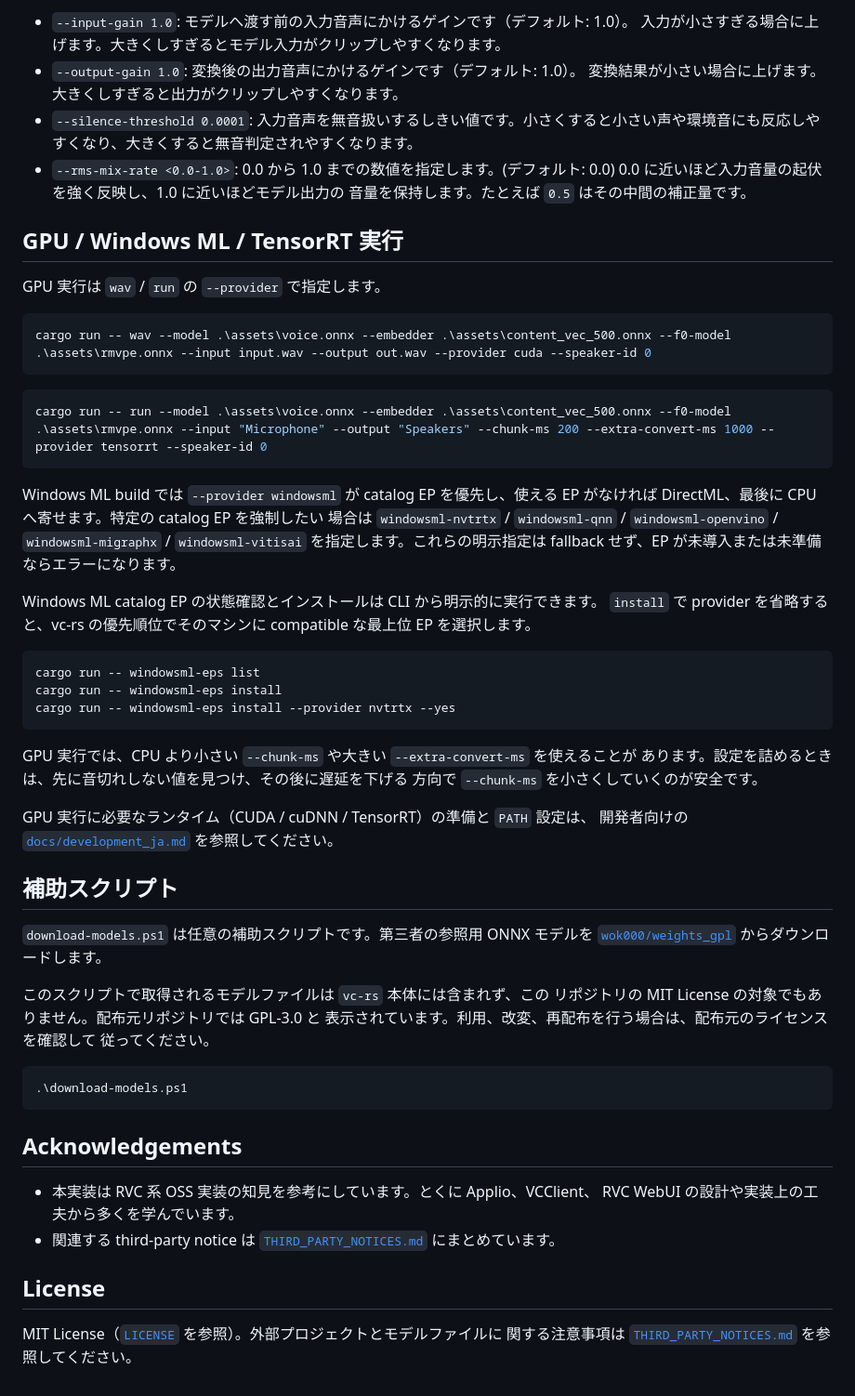
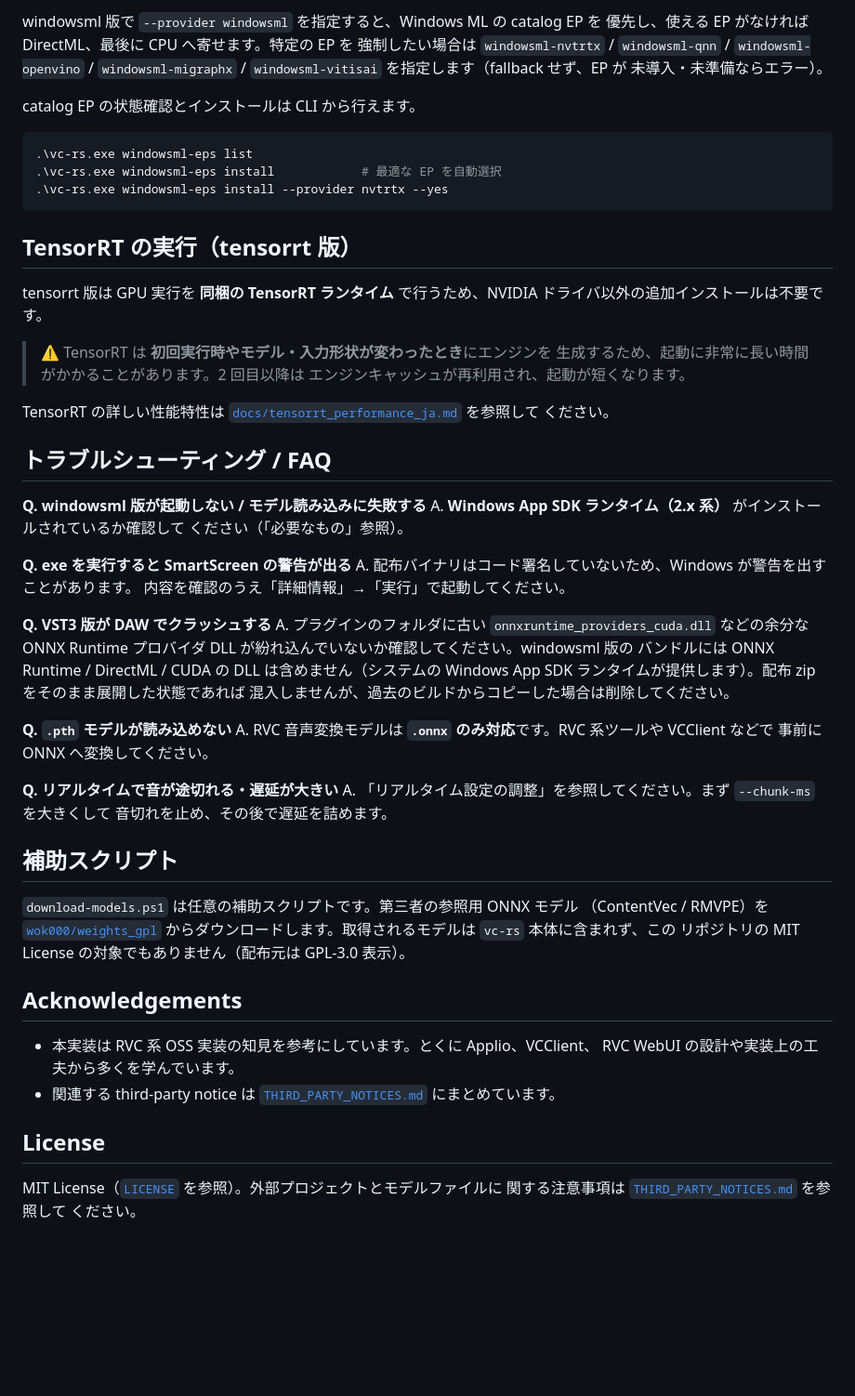
Before and after one commit to shirohata/vc-rs, a Markdown page: README.md, the part around one of its changes. Shown at 93% size. Drawn GitHub-style; blank space fills up the shorter version.

````diff
--- a/README.md
+++ b/README.md
@@ -92,62 +174,62 @@ CPU でリアルタイム性を優先する場合は、まず `100` ms 付近か
 
-- `--input-gain 1.0`: モデルへ渡す前の入力音声にかけるゲインです（デフォルト: 1.0）。
-  入力が小さすぎる場合に上げます。大きくしすぎるとモデル入力がクリップしやすくなります。
-- `--output-gain 1.0`: 変換後の出力音声にかけるゲインです（デフォルト: 1.0）。
-  変換結果が小さい場合に上げます。大きくしすぎると出力がクリップしやすくなります。
-- `--silence-threshold 0.0001`: 入力音声を無音扱いするしきい値です。小さくすると小さい声や環境音にも反応しやすくなり、大きくすると無音判定されやすくなります。
-- `--rms-mix-rate <0.0-1.0>`: 0.0 から 1.0 までの数値を指定します。(デフォルト: 0.0)
-  0.0 に近いほど入力音量の起伏を強く反映し、1.0 に近いほどモデル出力の
-  音量を保持します。たとえば `0.5` はその中間の補正量です。
+windowsml 版で `--provider windowsml` を指定すると、Windows ML の catalog EP を
+優先し、使える EP がなければ DirectML、最後に CPU へ寄せます。特定の EP を
+強制したい場合は `windowsml-nvtrtx` / `windowsml-qnn` / `windowsml-openvino` /
+`windowsml-migraphx` / `windowsml-vitisai` を指定します（fallback せず、EP が
+未導入・未準備ならエラー）。
 
-## GPU / Windows ML / TensorRT 実行
-
-GPU 実行は `wav` / `run` の `--provider` で指定します。
+catalog EP の状態確認とインストールは CLI から行えます。
 
 ```powershell
-cargo run -- wav --model .\assets\voice.onnx --embedder .\assets\content_vec_500.onnx --f0-model .\assets\rmvpe.onnx --input input.wav --output out.wav --provider cuda --speaker-id 0
+.\vc-rs.exe windowsml-eps list
+.\vc-rs.exe windowsml-eps install            # 最適な EP を自動選択
+.\vc-rs.exe windowsml-eps install --provider nvtrtx --yes
 ```
 
-```powershell
-cargo run -- run --model .\assets\voice.onnx --embedder .\assets\content_vec_500.onnx --f0-model .\assets\rmvpe.onnx --input "Microphone" --output "Speakers" --chunk-ms 200 --extra-convert-ms 1000 --provider tensorrt --speaker-id 0
-```
+## TensorRT の実行（tensorrt 版）
 
-Windows ML build では `--provider windowsml` が catalog EP を優先し、使える EP
-がなければ DirectML、最後に CPU へ寄せます。特定の catalog EP を強制したい
-場合は `windowsml-nvtrtx` / `windowsml-qnn` / `windowsml-openvino` /
-`windowsml-migraphx` / `windowsml-vitisai` を指定します。これらの明示指定は
-fallback せず、EP が未導入または未準備ならエラーになります。
+tensorrt 版は GPU 実行を **同梱の TensorRT ランタイム** で行うため、NVIDIA
+ドライバ以外の追加インストールは不要です。
 
-Windows ML catalog EP の状態確認とインストールは CLI から明示的に実行できます。
-`install` で provider を省略すると、vc-rs の優先順位でそのマシンに compatible
-な最上位 EP を選択します。
+> ⚠️ TensorRT は **初回実行時やモデル・入力形状が変わったとき**にエンジンを
+> 生成するため、起動に非常に長い時間がかかることがあります。2 回目以降は
+> エンジンキャッシュが再利用され、起動が短くなります。
 
-```powershell
-cargo run -- windowsml-eps list
-cargo run -- windowsml-eps install
-cargo run -- windowsml-eps install --provider nvtrtx --yes
-```
+TensorRT の詳しい性能特性は
+[`docs/tensorrt_performance_ja.md`](docs/tensorrt_performance_ja.md) を参照して
+ください。
 
-GPU 実行では、CPU より小さい `--chunk-ms` や大きい `--extra-convert-ms` を使えることが
-あります。設定を詰めるときは、先に音切れしない値を見つけ、その後に遅延を下げる
-方向で `--chunk-ms` を小さくしていくのが安全です。
+## トラブルシューティング / FAQ
 
-GPU 実行に必要なランタイム（CUDA / cuDNN / TensorRT）の準備と `PATH` 設定は、
-開発者向けの [`docs/development_ja.md`](docs/development_ja.md#gpu-実行用ランタイム)
-を参照してください。
+**Q. windowsml 版が起動しない / モデル読み込みに失敗する**
+A. **Windows App SDK ランタイム（2.x 系）** がインストールされているか確認して
+ください（「必要なもの」参照）。
+
+**Q. exe を実行すると SmartScreen の警告が出る**
+A. 配布バイナリはコード署名していないため、Windows が警告を出すことがあります。
+内容を確認のうえ「詳細情報」→「実行」で起動してください。
+
+**Q. VST3 版が DAW でクラッシュする**
+A. プラグインのフォルダに古い `onnxruntime_providers_cuda.dll` などの余分な
+ONNX Runtime プロバイダ DLL が紛れ込んでいないか確認してください。windowsml 版の
+バンドルには ONNX Runtime / DirectML / CUDA の DLL は含めません（システムの
+Windows App SDK ランタイムが提供します）。配布 zip をそのまま展開した状態であれば
+混入しませんが、過去のビルドからコピーした場合は削除してください。
+
+**Q. `.pth` モデルが読み込めない**
+A. RVC 音声変換モデルは **`.onnx` のみ対応**です。RVC 系ツールや VCClient などで
+事前に ONNX へ変換してください。
+
+**Q. リアルタイムで音が途切れる・遅延が大きい**
+A. 「リアルタイム設定の調整」を参照してください。まず `--chunk-ms` を大きくして
+音切れを止め、その後で遅延を詰めます。
 
 ## 補助スクリプト
 
-`download-models.ps1` は任意の補助スクリプトです。第三者の参照用 ONNX モデルを
-[`wok000/weights_gpl`](https://huggingface.co/wok000/weights_gpl) からダウンロードします。
-
-このスクリプトで取得されるモデルファイルは `vc-rs` 本体には含まれず、この
-リポジトリの MIT License の対象でもありません。配布元リポジトリでは GPL-3.0 と
-表示されています。利用、改変、再配布を行う場合は、配布元のライセンスを確認して
-従ってください。
-
-```powershell
-.\download-models.ps1
-```
+`download-models.ps1` は任意の補助スクリプトです。第三者の参照用 ONNX モデル
+（ContentVec / RMVPE）を [`wok000/weights_gpl`](https://huggingface.co/wok000/weights_gpl)
+からダウンロードします。取得されるモデルは `vc-rs` 本体に含まれず、この
+リポジトリの MIT License の対象でもありません（配布元は GPL-3.0 表示）。
 
 ## Acknowledgements
 
@@ -159,4 +241,5 @@ GPU 実行に必要なランタイム（CUDA / cuDNN / TensorRT）の準備と `
 ## License
 
 MIT License（[`LICENSE`](LICENSE) を参照）。外部プロジェクトとモデルファイルに
-関する注意事項は [`THIRD_PARTY_NOTICES.md`](THIRD_PARTY_NOTICES.md) を参照してください。
+関する注意事項は [`THIRD_PARTY_NOTICES.md`](THIRD_PARTY_NOTICES.md) を参照して
+ください。
````
Also changed, not shown: other parts of README.md (+141 -59 lines), README.en.md (added, +248 -0 lines).
